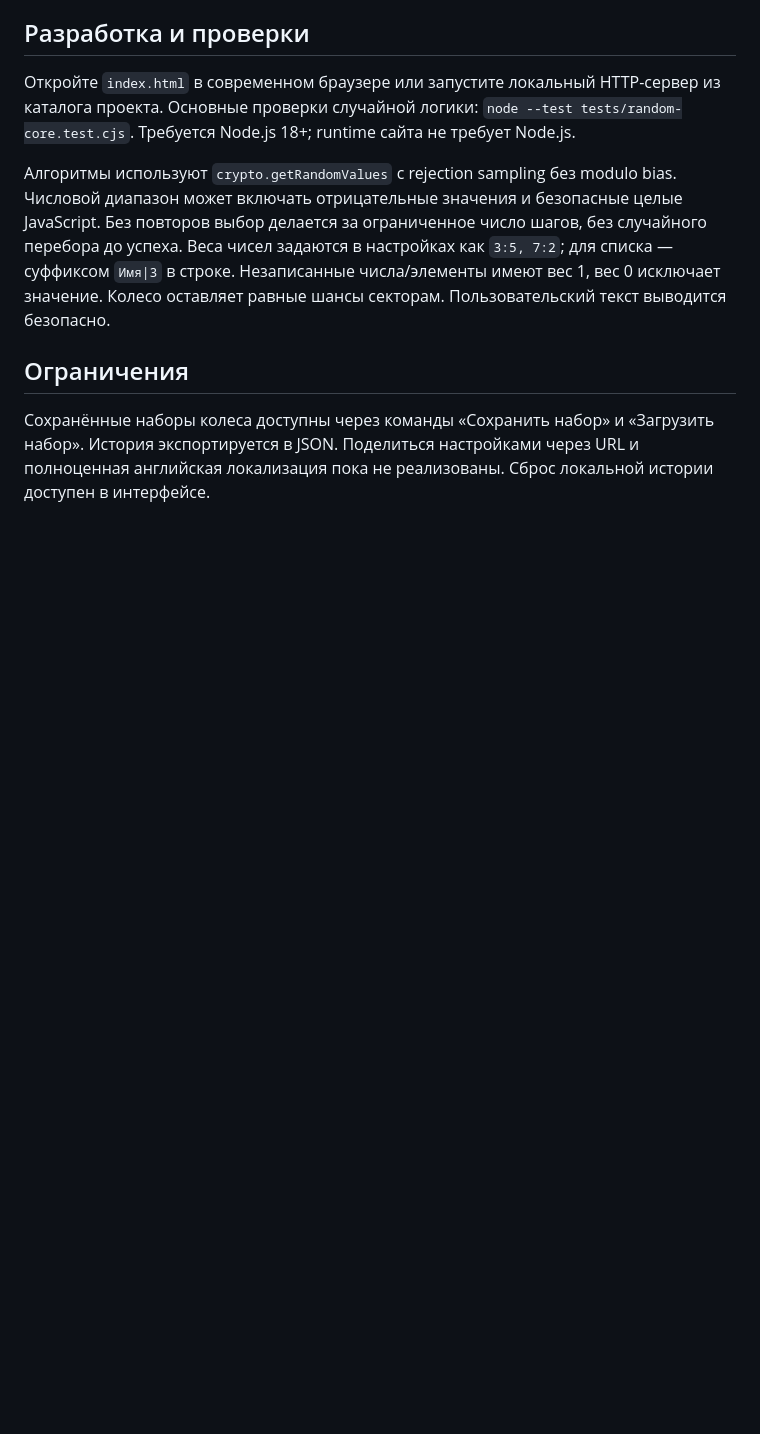
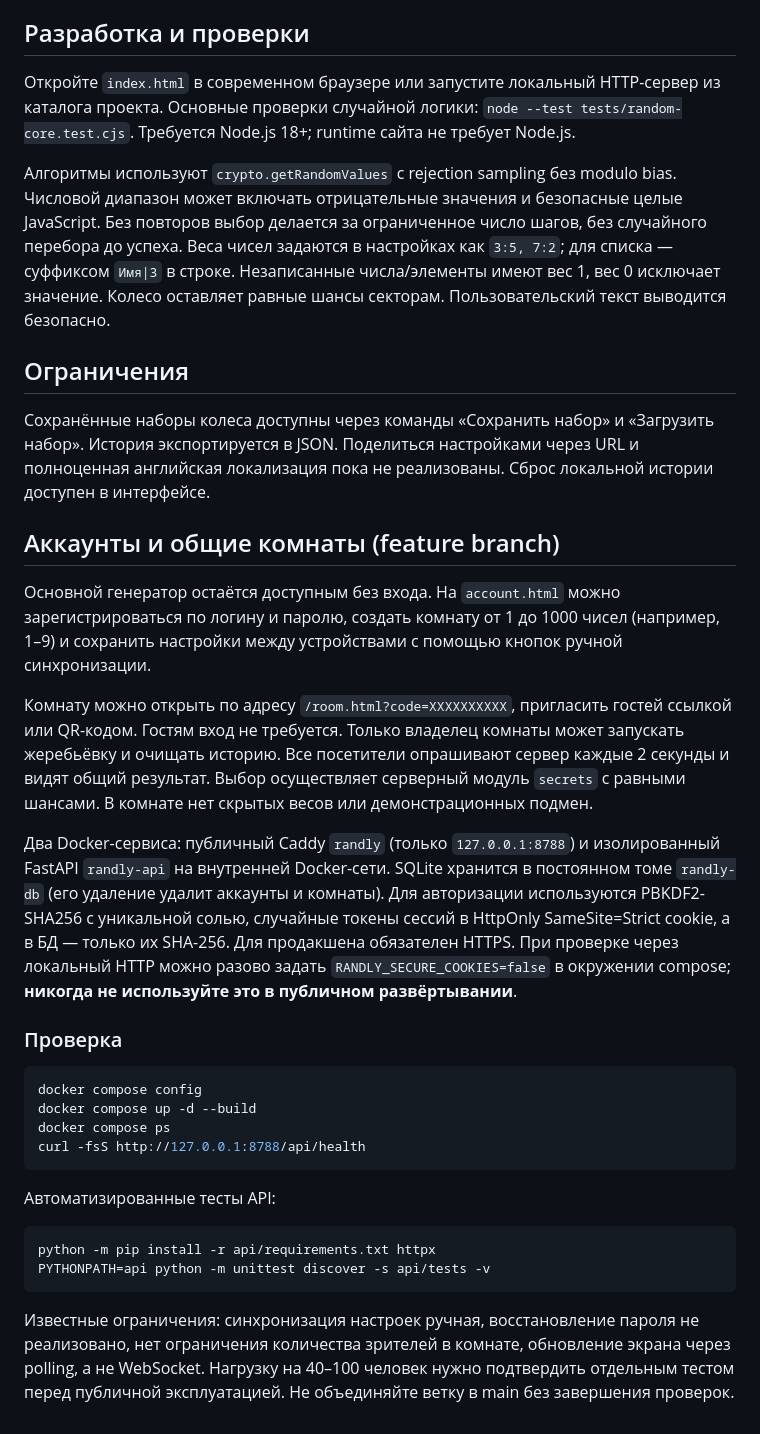
Before and after one commit to Zerro15/randly, a Markdown page: README.md, the part around the change. GitHub-like rendering; blank space fills up the shorter version.

Commit message:
feat: integrate accounts and shared rooms with deployment

````diff
--- a/README.md
+++ b/README.md
@@ -21,3 +21,25 @@
 ## Ограничения
 
 Сохранённые наборы колеса доступны через команды «Сохранить набор» и «Загрузить набор». История экспортируется в JSON. Поделиться настройками через URL и полноценная английская локализация пока не реализованы. Сброс локальной истории доступен в интерфейсе.
+
+
+## Аккаунты и общие комнаты (feature branch)
+Основной генератор остаётся доступным без входа. На `account.html` можно зарегистрироваться по логину и паролю, создать комнату от 1 до 1000 чисел (например, 1–9) и сохранить настройки между устройствами с помощью кнопок ручной синхронизации.
+
+Комнату можно открыть по адресу `/room.html?code=XXXXXXXXXX`, пригласить гостей ссылкой или QR-кодом. Гостям вход не требуется. Только владелец комнаты может запускать жеребьёвку и очищать историю. Все посетители опрашивают сервер каждые 2 секунды и видят общий результат. Выбор осуществляет серверный модуль `secrets` с равными шансами. В комнате нет скрытых весов или демонстрационных подмен.
+
+Два Docker-сервиса: публичный Caddy `randly` (только `127.0.0.1:8788`) и изолированный FastAPI `randly-api` на внутренней Docker-сети. SQLite хранится в постоянном томе `randly-db` (его удаление удалит аккаунты и комнаты). Для авторизации используются PBKDF2-SHA256 с уникальной солью, случайные токены сессий в HttpOnly SameSite=Strict cookie, а в БД — только их SHA-256. Для продакшена обязателен HTTPS. При проверке через локальный HTTP можно разово задать `RANDLY_SECURE_COOKIES=false` в окружении compose; **никогда не используйте это в публичном развёртывании**.
+
+### Проверка
+```sh
+docker compose config
+docker compose up -d --build
+docker compose ps
+curl -fsS http://127.0.0.1:8788/api/health
+```
+Автоматизированные тесты API:
+```sh
+python -m pip install -r api/requirements.txt httpx
+PYTHONPATH=api python -m unittest discover -s api/tests -v
+```
+Известные ограничения: синхронизация настроек ручная, восстановление пароля не реализовано, нет ограничения количества зрителей в комнате, обновление экрана через polling, а не WebSocket. Нагрузку на 40–100 человек нужно подтвердить отдельным тестом перед публичной эксплуатацией. Не объединяйте ветку в main без завершения проверок.
````
